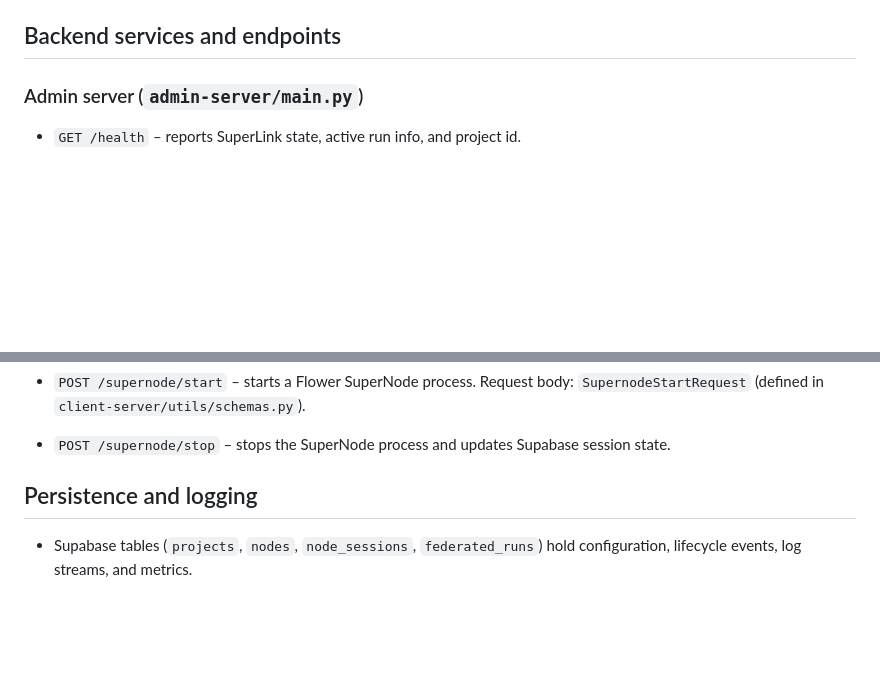
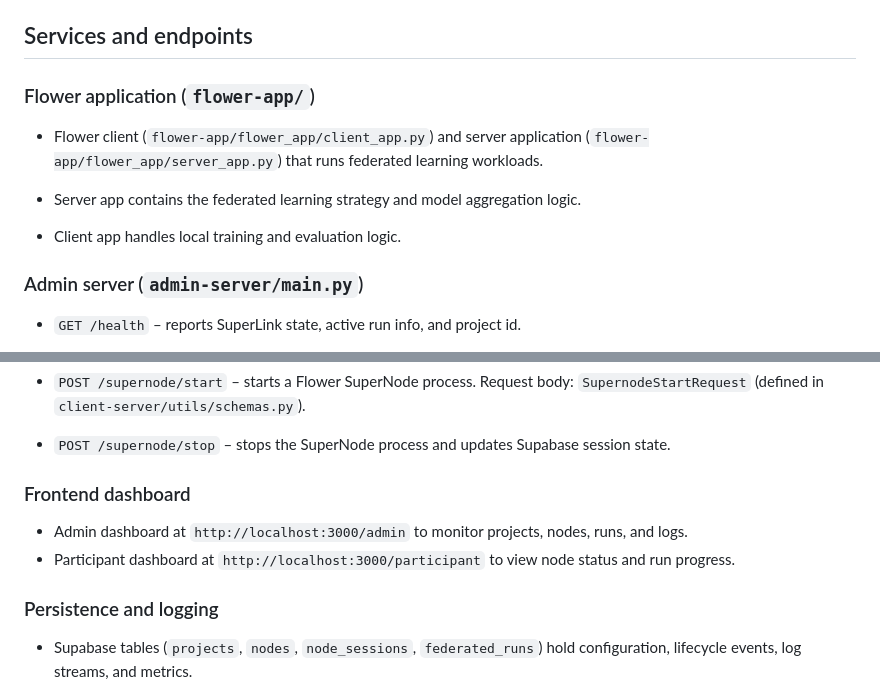
Before and after one commit to CubeStar1/federated-learning, a Markdown page: README.md, 2 parts joined by grey strips. Drawn GitHub-style; blank space fills up the shorter version.

```diff
--- a/README.md
+++ b/README.md
@@ -23,7 +23,14 @@ The repository hosts two FastAPI services that manage Flower SuperLink/SuperNode
 - `db/schema.sql` – Supabase schema for projects, nodes, sessions, and runs.
 - `frontend/` – Next.js dashboard for administrators and participants.
 
-## Backend services and endpoints
+## Services and endpoints
+
+### Flower application (`flower-app/`)
+- Flower client (`flower-app/flower_app/client_app.py`) and server application (`flower-app/flower_app/server_app.py`) that runs federated learning workloads.
+
+- Server app contains the federated learning strategy and model aggregation logic.
+
+- Client app handles local training and evaluation logic.
 
 ### Admin server (`admin-server/main.py`)
 - `GET /health` – reports SuperLink state, active run info, and project id.
@@ -45,7 +52,12 @@ The repository hosts two FastAPI services that manage Flower SuperLink/SuperNode
 
 - `POST /supernode/stop` – stops the SuperNode process and updates Supabase session state.
 
-## Persistence and logging
+### Frontend dashboard
+- Admin dashboard at `http://localhost:3000/admin` to monitor projects, nodes, runs, and logs.
+- Participant dashboard at `http://localhost:3000/participant` to view node status and run progress.
+
+
+### Persistence and logging
 - Supabase tables (`projects`, `nodes`, `node_sessions`, `federated_runs`) hold configuration, lifecycle events, log streams, and metrics.
 
 - Process stdout/stderr is streamed to local files under `logs/` (`superlink.log`, `run.log`) and appended to the relevant Supabase records.
```
Also changed, not shown: other parts of README.md (+1 -1 lines).
